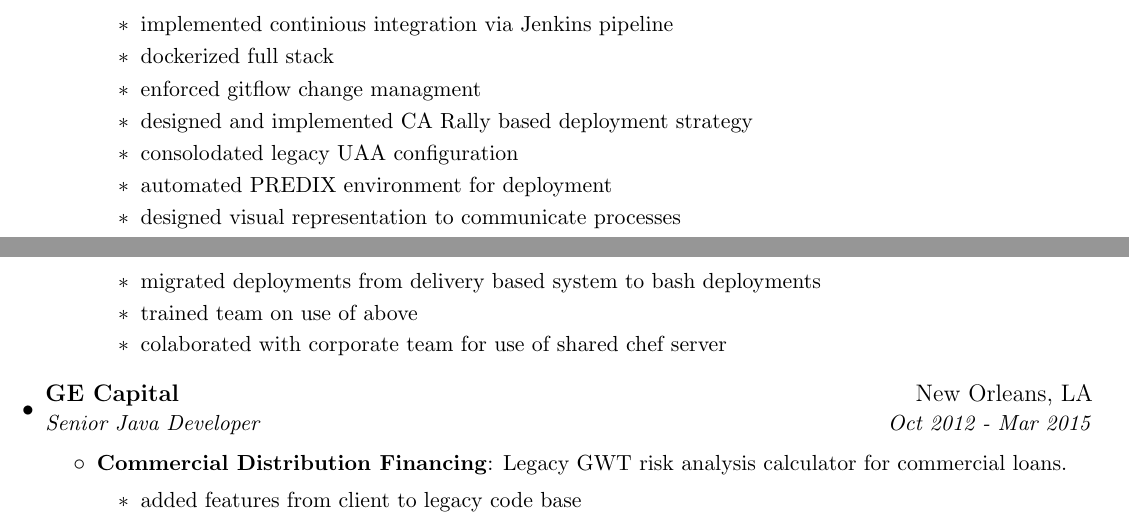
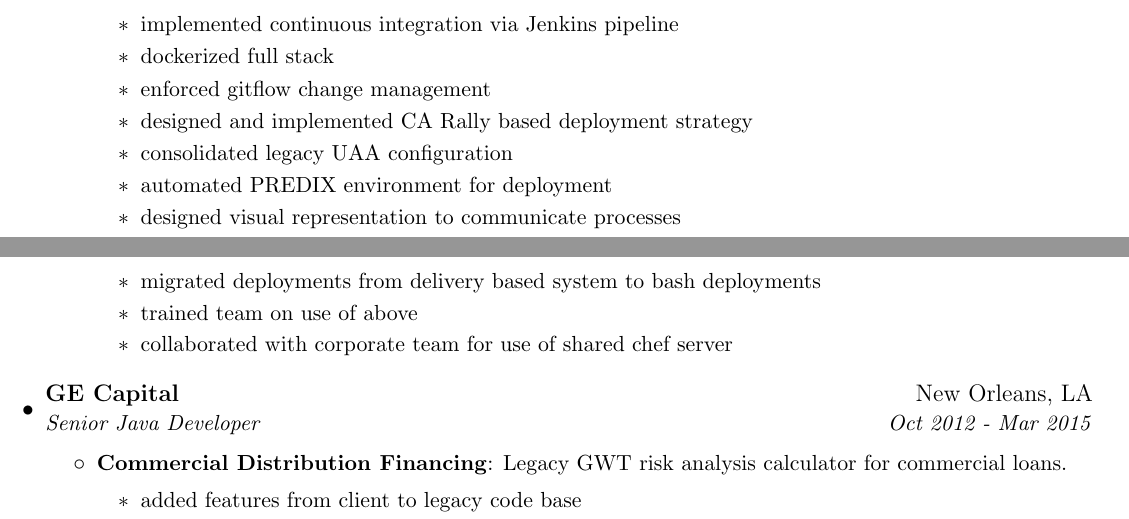
Before and after one commit to brona90/resume, a LaTeX CV (resume.tex): two parts of pages 2 and 3 of 3, joined at a grey line, cut so that both start at the same text. Compiled offline with pdfLaTeX.

Commit message:
spelling errors

```diff
--- a/resume.tex
+++ b/resume.tex
@@ -97,7 +97,7 @@
         \item leveraged secrets management via HashiCorp Vault
         \item developed helm charts for deployment of tools
         \item provided centralized version controlled configuration
-        \item implemented continious integration via Jenkins pipelines
+        \item implemented continuous integration via Jenkins pipelines
         \item wrote custom resource definitions in python
         \item provided API wrapper for any other client deployed in Kubrenetes stack
         \item provided serverless access to exposed API layer via kubeless
@@ -148,14 +148,14 @@
 
       \begin{itemize}
         \item standardized build processes
-        \item consolodated source code repositories
+        \item consolidated source code repositories
         \item standardized access to source code
         \item provided centralized version controlled configuration
-        \item implemented continious integration via Jenkins pipeline
+        \item implemented continuous integration via Jenkins pipeline
         \item dockerized full stack
-        \item enforced gitflow change managment
+        \item enforced gitflow change management
         \item designed and implemented CA Rally based deployment strategy
-        \item consolodated legacy UAA configuration
+        \item consolidated legacy UAA configuration
         \item automated PREDIX environment for deployment
         \item designed visual representation to communicate processes
         \item coordinated all build and release engineers for the project
@@ -228,7 +228,7 @@
         \item wrote bash scripts for manual deployments to said infrastructure
         \item migrated deployments from delivery based system to bash deployments
         \item trained team on use of above
-        \item colaborated with corporate team for use of shared chef server
+        \item collaborated with corporate team for use of shared chef server
       \end{itemize}
 
     }
```
Also changed, not shown: resume.pdf, resume.tex (2 more changed lines), 1 other file.
